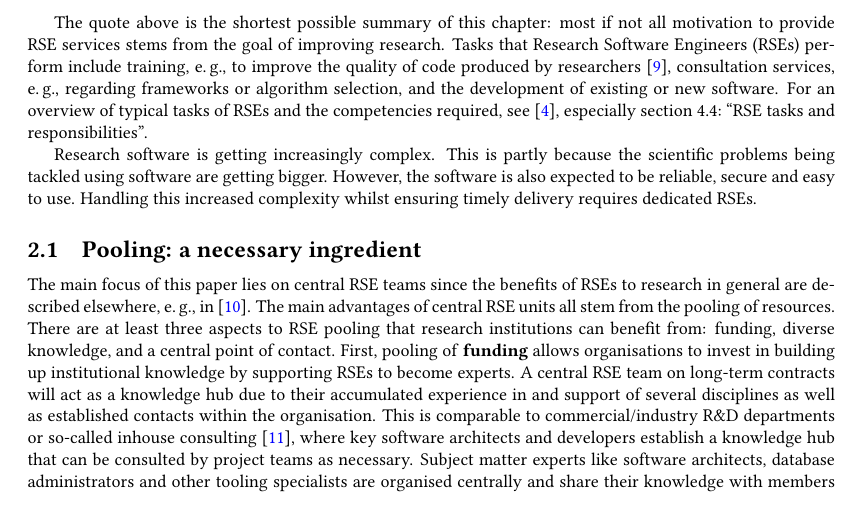
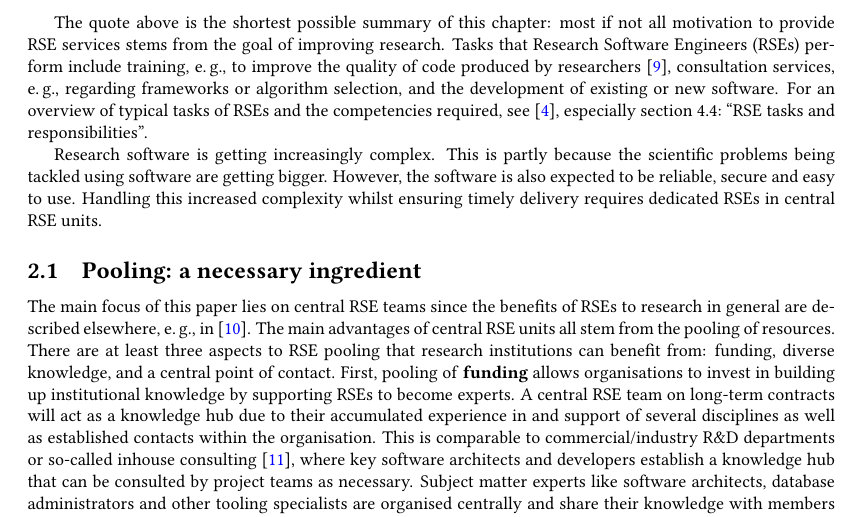
Before and after one commit to DE-RSE/2023_paper-RSE-groups, a LaTeX document (paper.tex): part of page 2 of 16, cut so that both start at the same text, the shorter picture padded with empty space. Compiled offline with pdfLaTeX; a LaTeX package or settings file that is missing is left out.

Commit message:
make it clear that dedicated RSEs are in central units, #139

```diff
--- a/paper.tex
+++ b/paper.tex
@@ -117,7 +117,7 @@ This is partly because the scientific problems being tackled using software
 are getting bigger.
 However, the software is also expected to be reliable, secure and easy to use.
 Handling this increased complexity whilst ensuring timely delivery requires
-dedicated RSEs.
+dedicated RSEs in central RSE units.
 
 \subsection{Pooling: a necessary ingredient}
 The main focus of this paper lies on central RSE teams since the benefits of RSEs to research in general are described elsewhere, \eg{} in~\autocite{Anzt2021}.
```
